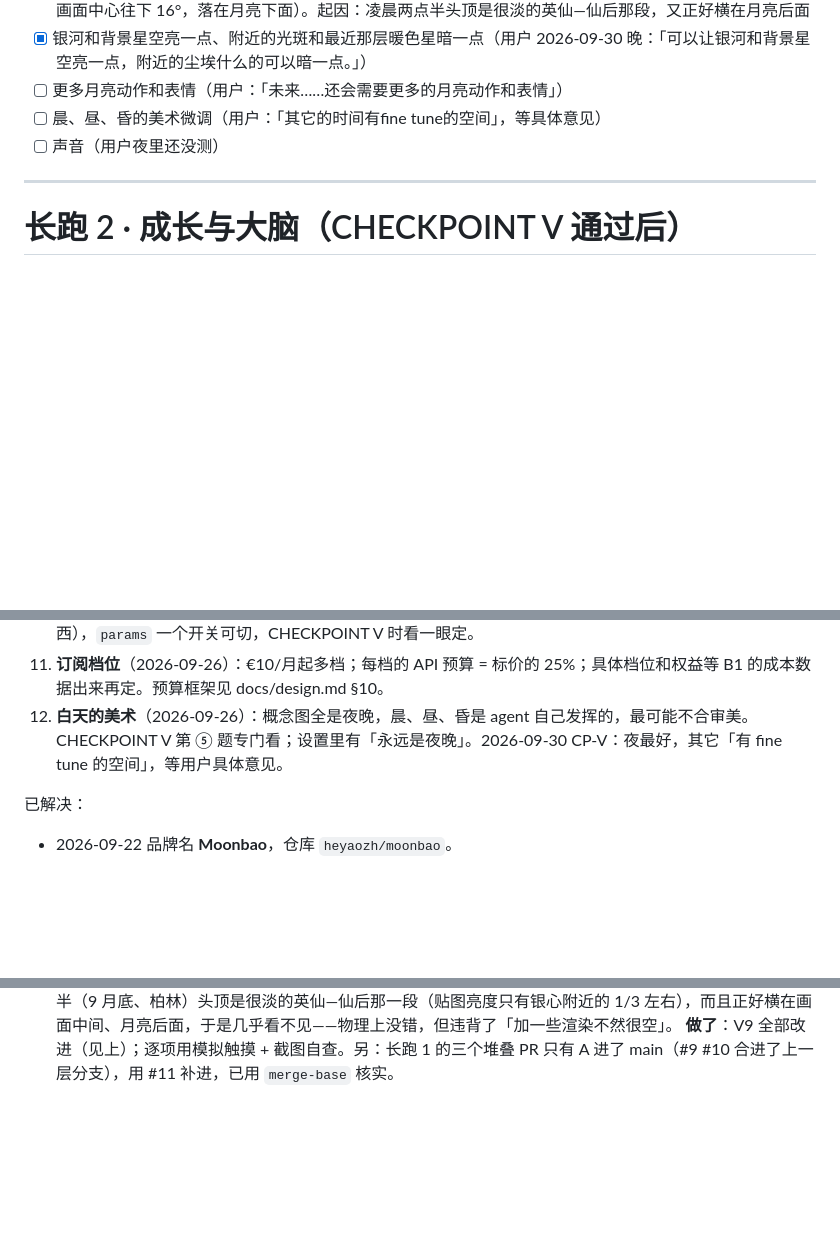
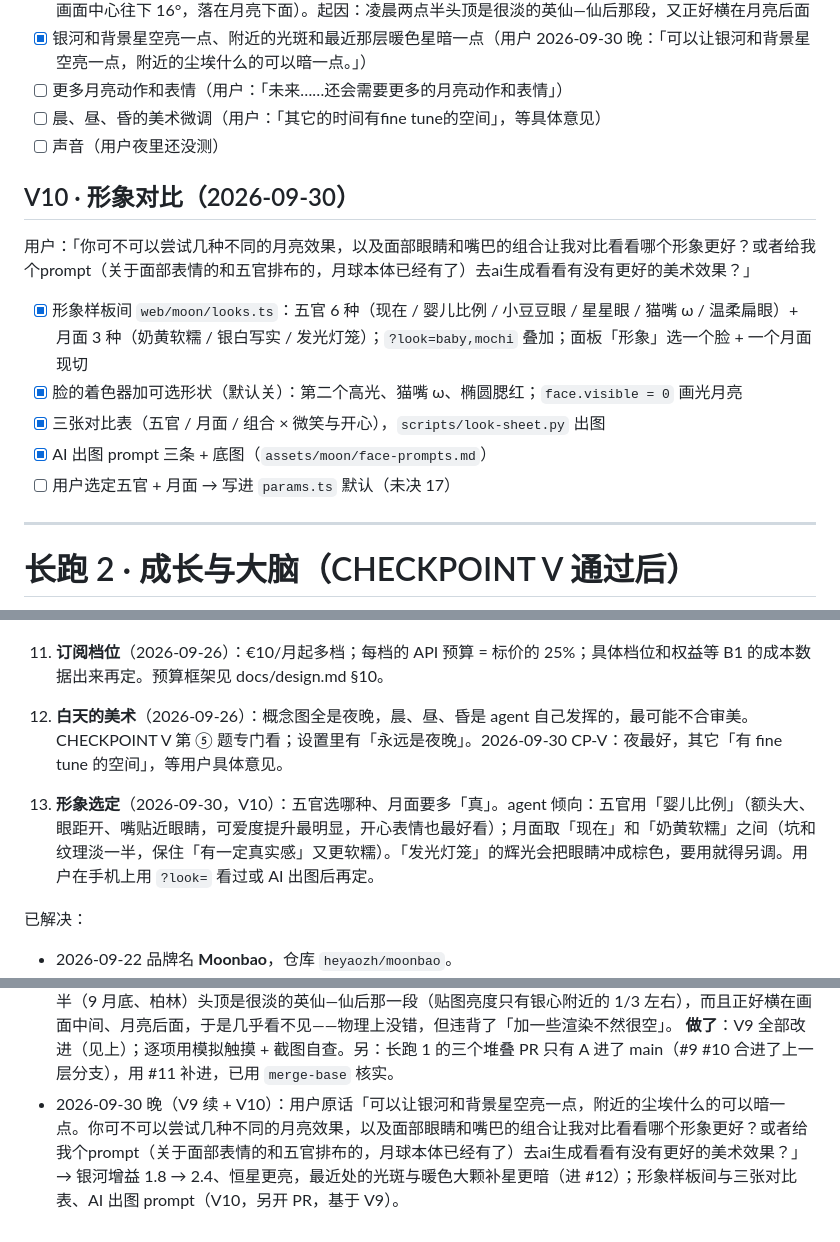
Before and after one commit to heyaozh/moonbao, a Markdown page: PLAN.md, 3 parts joined by grey strips. GitHub-like rendering; blank space fills up the shorter version.

Commit message:
计划：V10 形象对比、未决 17「形象选定」、会话记录（用户原话）
Co-Authored-By: Claude Opus 5.5 <noreply@anthropic.com>

```diff
--- a/PLAN.md
+++ b/PLAN.md
@@ -223,6 +223,14 @@ Definition of Done：
 - [ ] 晨、昼、昏的美术微调（用户：「其它的时间有fine tune的空间」，等具体意见）
 - [ ] 声音（用户夜里还没测）
 
+## V10 · 形象对比（2026-09-30）
+用户：「你可不可以尝试几种不同的月亮效果，以及面部眼睛和嘴巴的组合让我对比看看哪个形象更好？或者给我个prompt（关于面部表情的和五官排布的，月球本体已经有了）去ai生成看看有没有更好的美术效果？」
+- [x] 形象样板间 `web/moon/looks.ts`：五官 6 种（现在 / 婴儿比例 / 小豆豆眼 / 星星眼 / 猫嘴 ω / 温柔扁眼）+ 月面 3 种（奶黄软糯 / 银白写实 / 发光灯笼）；`?look=baby,mochi` 叠加；面板「形象」选一个脸 + 一个月面现切
+- [x] 脸的着色器加可选形状（默认关）：第二个高光、猫嘴 ω、椭圆腮红；`face.visible = 0` 画光月亮
+- [x] 三张对比表（五官 / 月面 / 组合 × 微笑与开心），`scripts/look-sheet.py` 出图
+- [x] AI 出图 prompt 三条 + 底图（`assets/moon/face-prompts.md`）
+- [ ] 用户选定五官 + 月面 → 写进 `params.ts` 默认（未决 17）
+
 ---
 
 # 长跑 2 · 成长与大脑（CHECKPOINT V 通过后）
@@ -292,6 +300,8 @@ Capacitor 打包 iOS；推送（follow-up）；订阅 + 道具（RevenueCat）
 13. **星空的左右**（2026-09-26）：用户说「上北下南左西右东」。agent 提醒：抬头看天时，北在上方则东在左边（所有星图都这么画）；按左西右东画，星座会是镜像的（北斗七星反过来）。agent 默认真实朝向（左东右西），`params` 一个开关可切，CHECKPOINT V 时看一眼定。
 14. **订阅档位**（2026-09-26）：€10/月起多档；每档的 API 预算 = 标价的 25%；具体档位和权益等 B1 的成本数据出来再定。预算框架见 docs/design.md §10。
 15. **白天的美术**（2026-09-26）：概念图全是夜晚，晨、昼、昏是 agent 自己发挥的，最可能不合审美。CHECKPOINT V 第 ⑤ 题专门看；设置里有「永远是夜晚」。2026-09-30 CP-V：夜最好，其它「有 fine tune 的空间」，等用户具体意见。
+
+17. **形象选定**（2026-09-30，V10）：五官选哪种、月面要多「真」。agent 倾向：五官用「婴儿比例」（额头大、眼距开、嘴贴近眼睛，可爱度提升最明显，开心表情也最好看）；月面取「现在」和「奶黄软糯」之间（坑和纹理淡一半，保住「有一定真实感」又更软糯）。「发光灯笼」的辉光会把眼睛冲成棕色，要用就得另调。用户在手机上用 `?look=` 看过或 AI 出图后再定。
 
 已解决：
 - 2026-09-22 品牌名 **Moonbao**，仓库 `heyaozh/moonbao`。
@@ -365,3 +375,4 @@ portal「穿过去」· 起雾擦字通道 · 前摄视差 · 官方花纹投送
   **用户原话**：「可以的，而且测试挺可爱的效果也不错！五个问题：1. 可以确认。未来会有一点点微调，还会需要更多的月亮动作和表情。2. 可以确认。3. 不错，需要一些改进：1. 连戳3下会先触发戳两下，特写再鼓脸。特写的角度永远是固定的，能不能戳两下哪里就特写哪个地方？2. 长按来蹭的时候如果手指在屏幕移动能不能让小月亮跟着移动？3. 在星空上点，它会看过去但是会被过去，看不出来它看过去了只觉得是背过去了。这里有什么好的解决方案吗？比如我想到过一个半透明发光的小月亮？4. 可以确定，好看的，打字的时候能不能也出现一个小黑洞？但是不用像语音一样一直变大就是了。5. 目前night的效果最好。因为在晚上还没能测试声音。但是没看到银河，是我现在所在的地方看不到还是暂未实现？其它的时间有fine tune的空间。请问它们是根据所在时间默认吗？如果跨越时间会不会突然变化？还是会像真实世界一样逐渐的变化过渡过去？」
   **答**：天色默认跟真实时间和所在地走；每一帧按太阳此刻的高度角插值，所以和真实世界一样逐渐过渡，不会突然跳。银河是实现了的：凌晨两点半（9 月底、柏林）头顶是很淡的英仙—仙后那一段（贴图亮度只有银心附近的 1/3 左右），而且正好横在画面中间、月亮后面，于是几乎看不见——物理上没错，但违背了「加一些渲染不然很空」。
   **做了**：V9 全部改进（见上）；逐项用模拟触摸 + 截图自查。另：长跑 1 的三个堆叠 PR 只有 A 进了 main（#9 #10 合进了上一层分支），用 #11 补进，已用 `merge-base` 核实。
+- 2026-09-30 晚（V9 续 + V10）：用户原话「可以让银河和背景星空亮一点，附近的尘埃什么的可以暗一点。你可不可以尝试几种不同的月亮效果，以及面部眼睛和嘴巴的组合让我对比看看哪个形象更好？或者给我个prompt（关于面部表情的和五官排布的，月球本体已经有了）去ai生成看看有没有更好的美术效果？」→ 银河增益 1.8 → 2.4、恒星更亮，最近处的光斑与暖色大颗补星更暗（进 #12）；形象样板间与三张对比表、AI 出图 prompt（V10，另开 PR，基于 V9）。
```
